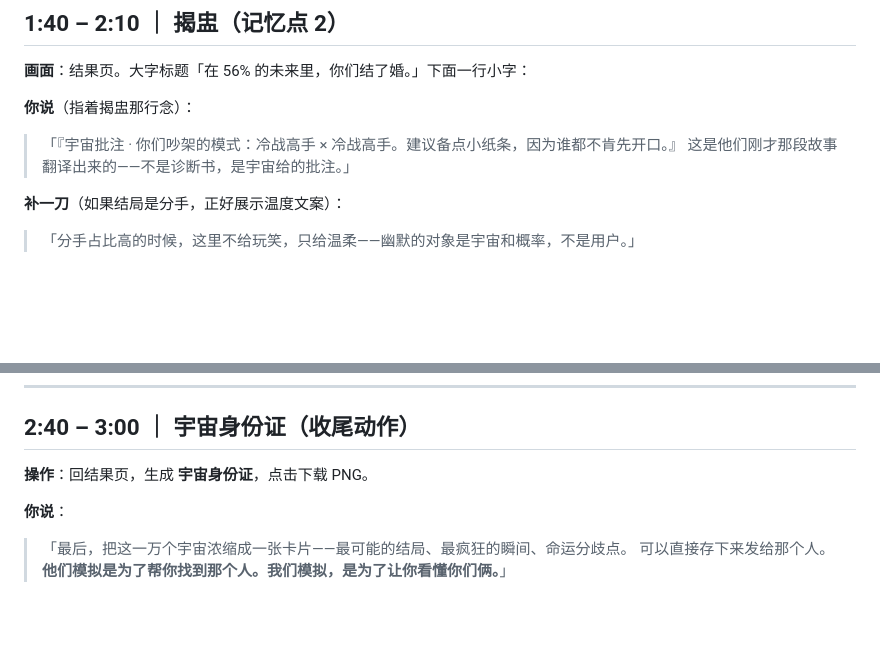
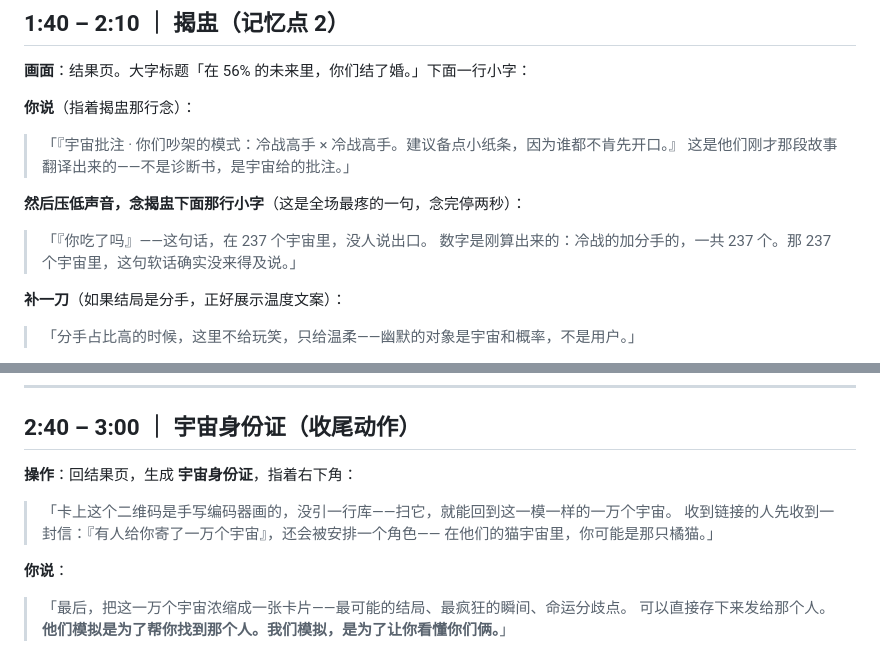
Before and after one commit to 3366984558-cloud/MultiUs, a Markdown page: DEMO.md, 2 parts joined by grey strips. Rendered like a GitHub page; blank space fills up the shorter version.

Commit message:
DEMO 同步复读句/QR/角色行说辞 + 演示日 T-1 清单

```diff
--- a/DEMO.md
+++ b/DEMO.md
@@ -67,6 +67,11 @@
 > 「『宇宙批注 · 你们吵架的模式：冷战高手 × 冷战高手。建议备点小纸条，因为谁都不肯先开口。』
 > 这是他们刚才那段故事翻译出来的——不是诊断书，是宇宙给的批注。」
 
+**然后压低声音，念揭盅下面那行小字**（这是全场最疼的一句，念完停两秒）：
+
+> 「『你吃了吗』——这句话，在 237 个宇宙里，没人说出口。
+> 数字是刚算出来的：冷战的加分手的，一共 237 个。那 237 个宇宙里，这句软话确实没来得及说。」
+
 **补一刀**（如果结局是分手，正好展示温度文案）：
 
 > 「分手占比高的时候，这里不给玩笑，只给温柔——幽默的对象是宇宙和概率，不是用户。」
@@ -96,7 +101,11 @@
 
 ## 2:40 – 3:00 ｜ 宇宙身份证（收尾动作）
 
-**操作**：回结果页，生成 **宇宙身份证**，点击下载 PNG。
+**操作**：回结果页，生成 **宇宙身份证**，指着右下角：
+
+> 「卡上这个二维码是手写编码器画的，没引一行库——扫它，就能回到这一模一样的一万个宇宙。
+> 收到链接的人先收到一封信：『有人给你寄了一万个宇宙』，还会被安排一个角色——
+> 在他们的猫宇宙里，你可能是那只橘猫。」
 
 **你说**：
 
```
Also changed, not shown: demo-day-checklist.md (added, +28 -0 lines).
